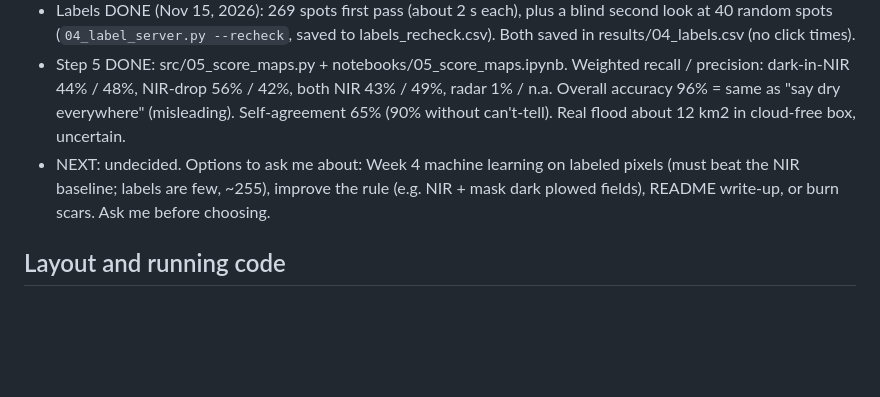
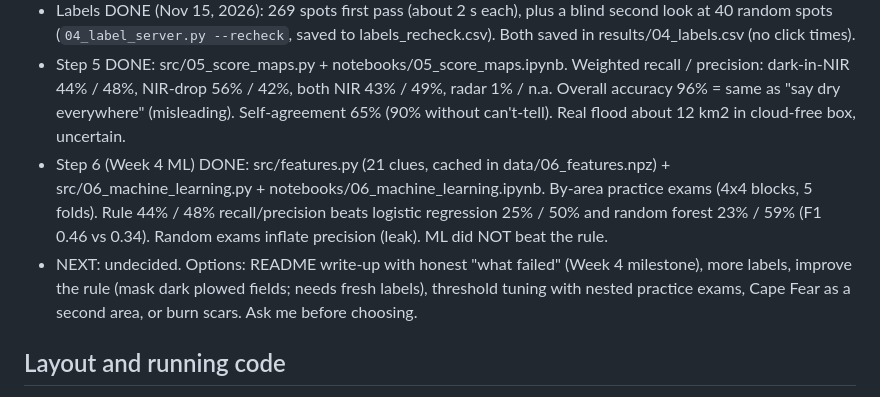
Before and after one commit to HolySmoresS/nc-hls-mapper, a Markdown page: CLAUDE.md, the part around the change. Drawn GitHub-style; blank space fills up the shorter version.

```diff
--- a/CLAUDE.md
+++ b/CLAUDE.md
@@ -56,7 +56,8 @@ Map flood water from Hurricane Florence (September 2018) in eastern North Caroli
 - Step 4a DONE (Nov 15, 2026): src/04_make_label_sample.py picked 269 stratified spots (dark_nir 100, drop_only 50, radar_only 9, dry 110; seed 42) and saved NOAA photo chips to data/labels/ (git-ignored). src/04_label_server.py + src/label_page.html = blind, shuffled labeling page at http://localhost:8765; each click appends to data/labels/labels.csv (latest label per spot wins).
 - Labels DONE (Nov 15, 2026): 269 spots first pass (about 2 s each), plus a blind second look at 40 random spots (`04_label_server.py --recheck`, saved to labels_recheck.csv). Both saved in results/04_labels.csv (no click times).
 - Step 5 DONE: src/05_score_maps.py + notebooks/05_score_maps.ipynb. Weighted recall / precision: dark-in-NIR 44% / 48%, NIR-drop 56% / 42%, both NIR 43% / 49%, radar 1% / n.a. Overall accuracy 96% = same as "say dry everywhere" (misleading). Self-agreement 65% (90% without can't-tell). Real flood about 12 km2 in cloud-free box, uncertain.
-- NEXT: undecided. Options to ask me about: Week 4 machine learning on labeled pixels (must beat the NIR baseline; labels are few, ~255), improve the rule (e.g. NIR + mask dark plowed fields), README write-up, or burn scars. Ask me before choosing.
+- Step 6 (Week 4 ML) DONE: src/features.py (21 clues, cached in data/06_features.npz) + src/06_machine_learning.py + notebooks/06_machine_learning.ipynb. By-area practice exams (4x4 blocks, 5 folds). Rule 44% / 48% recall/precision beats logistic regression 25% / 50% and random forest 23% / 59% (F1 0.46 vs 0.34). Random exams inflate precision (leak). ML did NOT beat the rule.
+- NEXT: undecided. Options: README write-up with honest "what failed" (Week 4 milestone), more labels, improve the rule (mask dark plowed fields; needs fresh labels), threshold tuning with nested practice exams, Cape Fear as a second area, or burn scars. Ask me before choosing.
 
 ## Layout and running code
 - `src/hls.py` shared helpers; numbered scripts in `src/`; matching executed notebooks in `notebooks/`; plots in `figures/`; data in `data/` (git-ignored).
```
Also changed, not shown: LOG.md (+1 -0 lines), README.md (+19 -1 lines), figures/06_clue_importance.png (added), figures/06_ml_vs_rule.png (added), figures/06_rf_flood_map.png (added), 8 other files.
